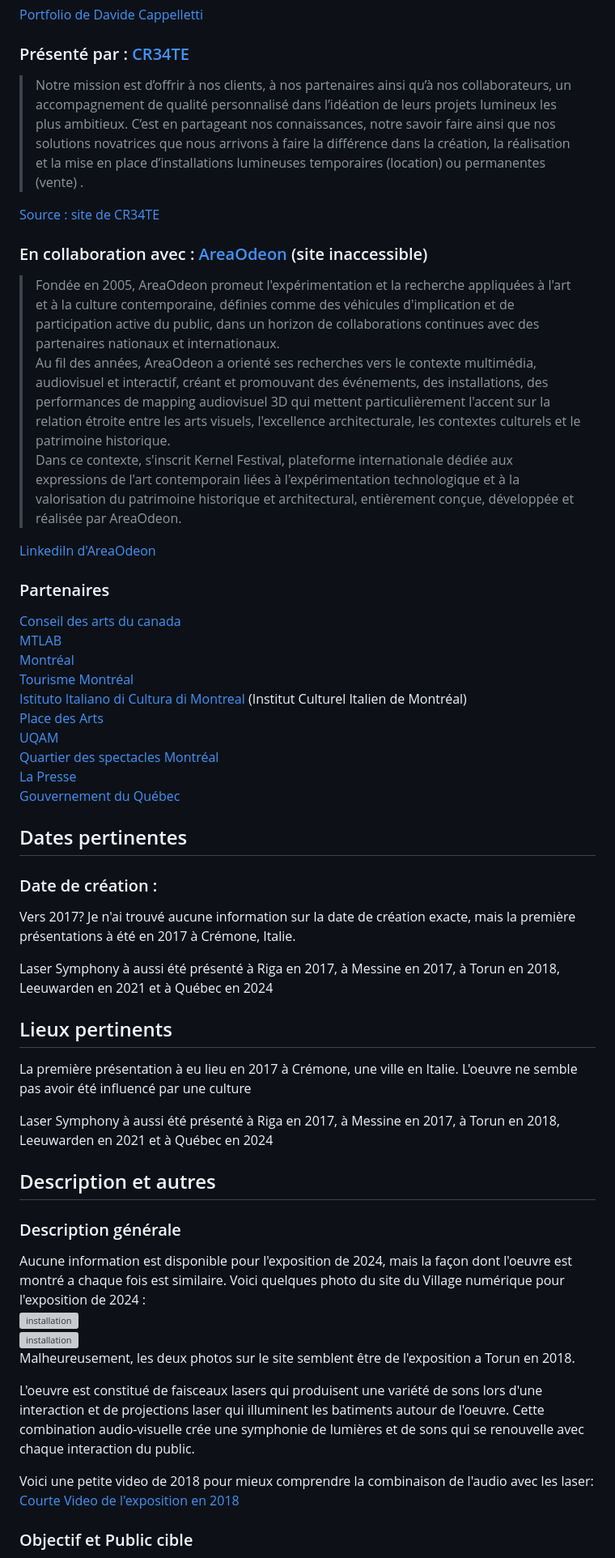
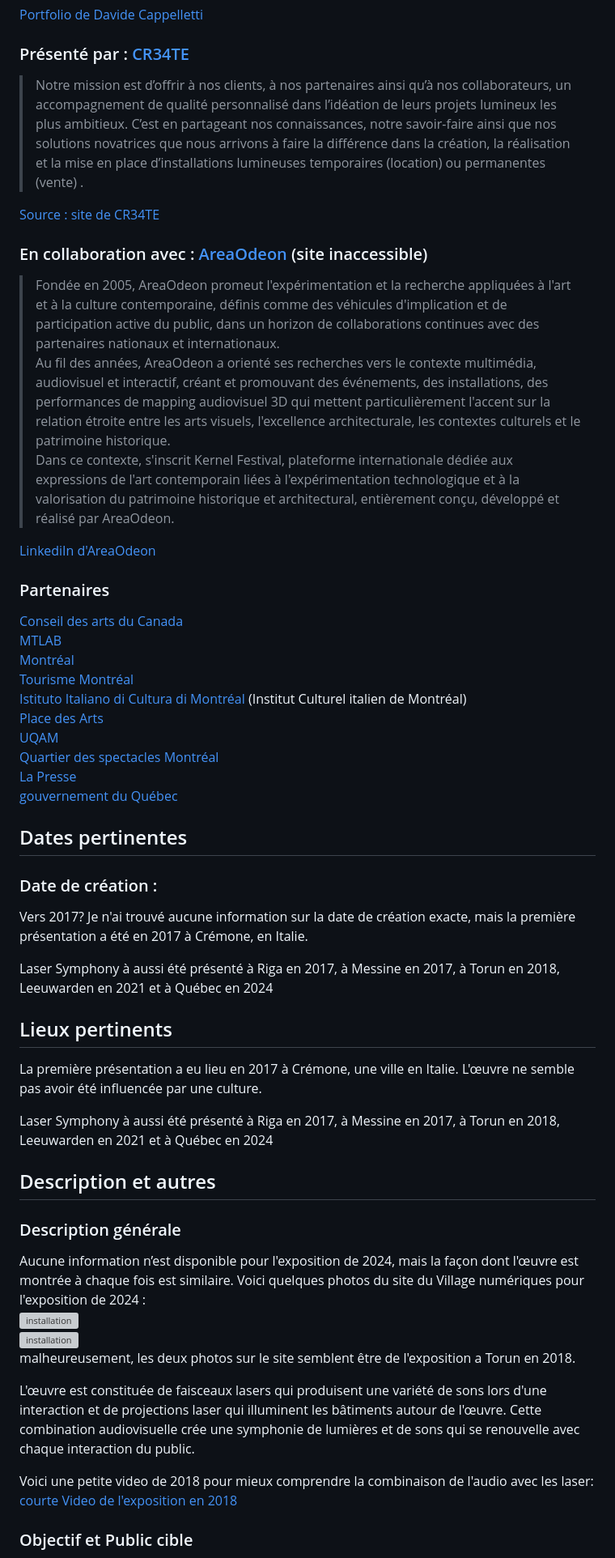
Before and after one commit to sideking/Laser-Symphony-Eval1, a Markdown page: README.md, the part around one of its changes. Shown at 81% size. GitHub-like rendering; grey boxes are pictures that could not be loaded.

Commit message:
Update README.md - should work maybe

```diff
--- a/README.md
+++ b/README.md
@@ -20,42 +20,42 @@ L'installation de Laser Symphony dans la cour du pavillon des Sciences biologiqu
 
 ### Présenté par : [CR34TE](https://cr34te.ca/)
 
->Notre mission est d’offrir à nos clients, à nos partenaires ainsi qu’à nos collaborateurs, un accompagnement de qualité personnalisé dans l’idéation de leurs projets lumineux les plus ambitieux. C’est en partageant nos connaissances, notre savoir faire ainsi que nos solutions novatrices que nous arrivons à faire la différence dans la création, la réalisation et la mise en place d’installations lumineuses temporaires  (location) ou permanentes (vente) .
+>Notre mission est d’offrir à nos clients, à nos partenaires ainsi qu’à nos collaborateurs, un accompagnement de qualité personnalisé dans l’idéation de leurs projets lumineux les plus ambitieux. C’est en partageant nos connaissances, notre savoir-faire ainsi que nos solutions novatrices que nous arrivons à faire la différence dans la création, la réalisation et la mise en place d’installations lumineuses temporaires  (location) ou permanentes (vente) .
 
 [Source : site de CR34TE](https://cr34te.ca/a-propos/)
 
 ### En collaboration avec : [AreaOdeon](https://www.areaodeon.org/en/) (site inaccessible)
 
->Fondée en 2005, AreaOdeon promeut l'expérimentation et la recherche appliquées à l'art et à la culture contemporaine, définies comme des véhicules d'implication et de participation active du public, dans un horizon de collaborations continues avec des partenaires nationaux et internationaux. <br>
+>Fondée en 2005, AreaOdeon promeut l'expérimentation et la recherche appliquées à l'art et à la culture contemporaine, définis comme des véhicules d'implication et de participation active du public, dans un horizon de collaborations continues avec des partenaires nationaux et internationaux. <br>
 >Au fil des années, AreaOdeon a orienté ses recherches vers le contexte multimédia, audiovisuel et interactif, créant et promouvant des événements, des installations, des performances de mapping audiovisuel 3D qui mettent particulièrement l'accent sur la relation étroite entre les arts visuels, l'excellence architecturale, les contextes culturels et le patrimoine historique.<br>
->Dans ce contexte, s'inscrit Kernel Festival, plateforme internationale dédiée aux expressions de l'art contemporain liées à l'expérimentation technologique et à la valorisation du patrimoine historique et architectural, entièrement conçue, développée et réalisée par AreaOdeon.
+>Dans ce contexte, s'inscrit Kernel Festival, plateforme internationale dédiée aux expressions de l'art contemporain liées à l'expérimentation technologique et à la valorisation du patrimoine historique et architectural, entièrement conçu, développé et réalisé par AreaOdeon.
 
 [LinkediIn d'AreaOdeon](https://fr.linkedin.com/company/areaodeon)
 
 ### Partenaires
 
-[Conseil des arts du canada](https://conseildesarts.ca/) <br>
+[Conseil des arts du Canada](https://conseildesarts.ca/) <br>
 [MTLAB](https://mtlab.ca/) <br>
 [Montréal](https://montreal.ca/) <br>
 [Tourisme Montréal](https://www.mtl.org/fr) <br>
-[Istituto Italiano di Cultura di Montreal](https://iicmontreal.esteri.it/fr/) (Institut Culturel Italien de Montréal) <br>
+[Istituto Italiano di Cultura di Montréal](https://iicmontreal.esteri.it/fr/) (Institut Culturel italien de Montréal) <br>
 [Place des Arts](https://placedesarts.com/fr) <br>
 [UQAM](https://uqam.ca/) <br>
 [Quartier des spectacles Montréal](https://www.quartierdesspectacles.com/fr/) <br>
 [La Presse](https://www.lapresse.ca/) <br>
-[Gouvernement du Québec](https://www.quebec.ca/)
+[gouvernement du Québec](https://www.quebec.ca/)
 
 ## Dates pertinentes
 
 ### Date de création :
 
-Vers 2017? Je n'ai trouvé aucune information sur la date de création exacte, mais la première présentations à été en 2017 à Crémone, Italie.
+Vers 2017? Je n'ai trouvé aucune information sur la date de création exacte, mais la première présentation a été en 2017 à Crémone, en Italie.
 
 Laser Symphony à aussi été présenté à Riga en 2017, à Messine en 2017, à Torun en 2018, Leeuwarden en 2021 et à Québec en 2024
 
 ## Lieux pertinents
 
-La première présentation à eu lieu en 2017 à Crémone, une ville en Italie. L'oeuvre ne semble pas avoir été influencé par une culture
+La première présentation a eu lieu en 2017 à Crémone, une ville en Italie. L'œuvre ne semble pas avoir été influencée par une culture.
 
 Laser Symphony à aussi été présenté à Riga en 2017, à Messine en 2017, à Torun en 2018, Leeuwarden en 2021 et à Québec en 2024
 
@@ -63,15 +63,15 @@ Laser Symphony à aussi été présenté à Riga en 2017, à Messine en 2017, à
 
 ### Description générale
 
-Aucune information est disponible pour l'exposition de 2024, mais la façon dont l'oeuvre est montré a chaque fois est similaire. Voici quelques photo du site du Village numérique pour l'exposition de 2024 : <br>
+Aucune information n’est disponible pour l'exposition de 2024, mais la façon dont l'œuvre est montrée à chaque fois est similaire. Voici quelques photos du site du Village numériques pour l'exposition de 2024 : <br>
 ![installation](Media/Images/Laser_symphony_instalation.png) <br>
 ![installation](Media/Images/LaserSymphony-Torun.png) <br>
-Malheureusement, les deux photos sur le site semblent être de l'exposition a Torun en 2018.
+malheureusement, les deux photos sur le site semblent être de l'exposition a Torun en 2018.
 
-L'oeuvre est constitué de faisceaux lasers qui produisent une variété de sons lors d'une interaction et de projections laser qui illuminent les batiments autour de l'oeuvre. Cette combination audio-visuelle crée une symphonie de lumières et de sons qui se renouvelle avec chaque interaction du public.
+L'œuvre est constituée de faisceaux lasers qui produisent une variété de sons lors d'une interaction et de projections laser qui illuminent les bâtiments autour de l'œuvre. Cette combination audiovisuelle crée une symphonie de lumières et de sons qui se renouvelle avec chaque interaction du public.
 
 Voici une petite video de 2018 pour mieux comprendre la combinaison de l'audio avec les laser: <br>
-[Courte Video de l'exposition en 2018](https://vimeo.com/316975651)
+[courte Video de l'exposition en 2018](https://vimeo.com/316975651)
 
 ### Objectif et Public cible
 
```
Also changed, not shown: other parts of README.md (+10 -10 lines).
